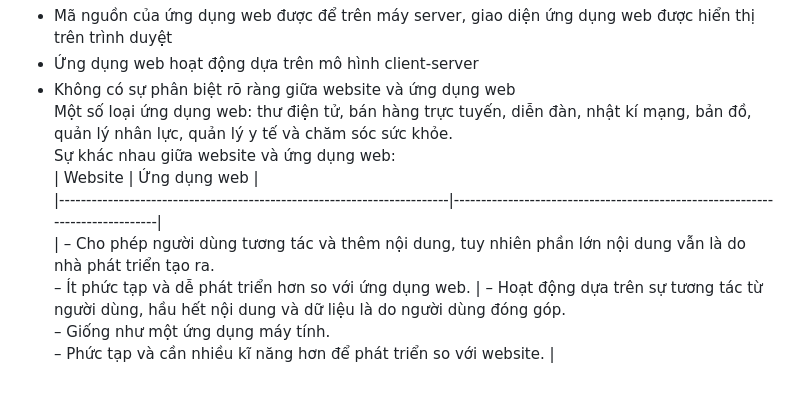
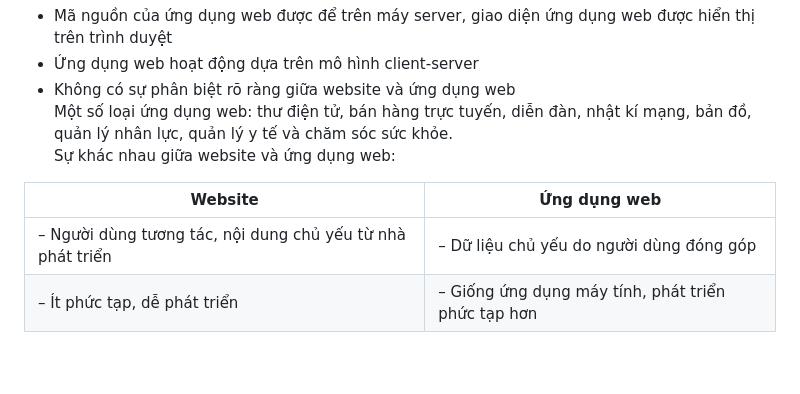
Before and after one commit to DucNguyen2002-wq/Ung_Dung_Web, a Markdown page: README.md, the part around the change. GitHub-like rendering; blank space fills up the shorter version.

```diff
--- a/README.md
+++ b/README.md
@@ -31,6 +31,8 @@ Một số đặc điểm của ứng dụng web:
 - Không có sự phân biệt rõ ràng giữa website và ứng dụng web
 Một số loại ứng dụng web: thư điện tử, bán hàng trực tuyến, diễn đàn, nhật kí mạng, bản đồ, quản lý nhân lực, quản lý y tế và chăm sóc sức khỏe.
 Sự khác nhau giữa website và ứng dụng web:
-| Website                                                                 | Ứng dụng web                                                                 |
-|------------------------------------------------------------------------|------------------------------------------------------------------------------|
-| – Cho phép người dùng tương tác và thêm nội dung, tuy nhiên phần lớn nội dung vẫn là do nhà phát triển tạo ra.<br>– Ít phức tạp và dễ phát triển hơn so với ứng dụng web. | – Hoạt động dựa trên sự tương tác từ người dùng, hầu hết nội dung và dữ liệu là do người dùng đóng góp.<br>– Giống như một ứng dụng máy tính.<br>– Phức tạp và cần nhiều kĩ năng hơn để phát triển so với website. |
+
+| Website                                                               | Ứng dụng web                                                              |
+|------------------------------------------------------------------------|---------------------------------------------------------------------------|
+| – Người dùng tương tác, nội dung chủ yếu từ nhà phát triển           | – Dữ liệu chủ yếu do người dùng đóng góp                                 |
+| – Ít phức tạp, dễ phát triển                                          | – Giống ứng dụng máy tính, phát triển phức tạp hơn                       |
```
